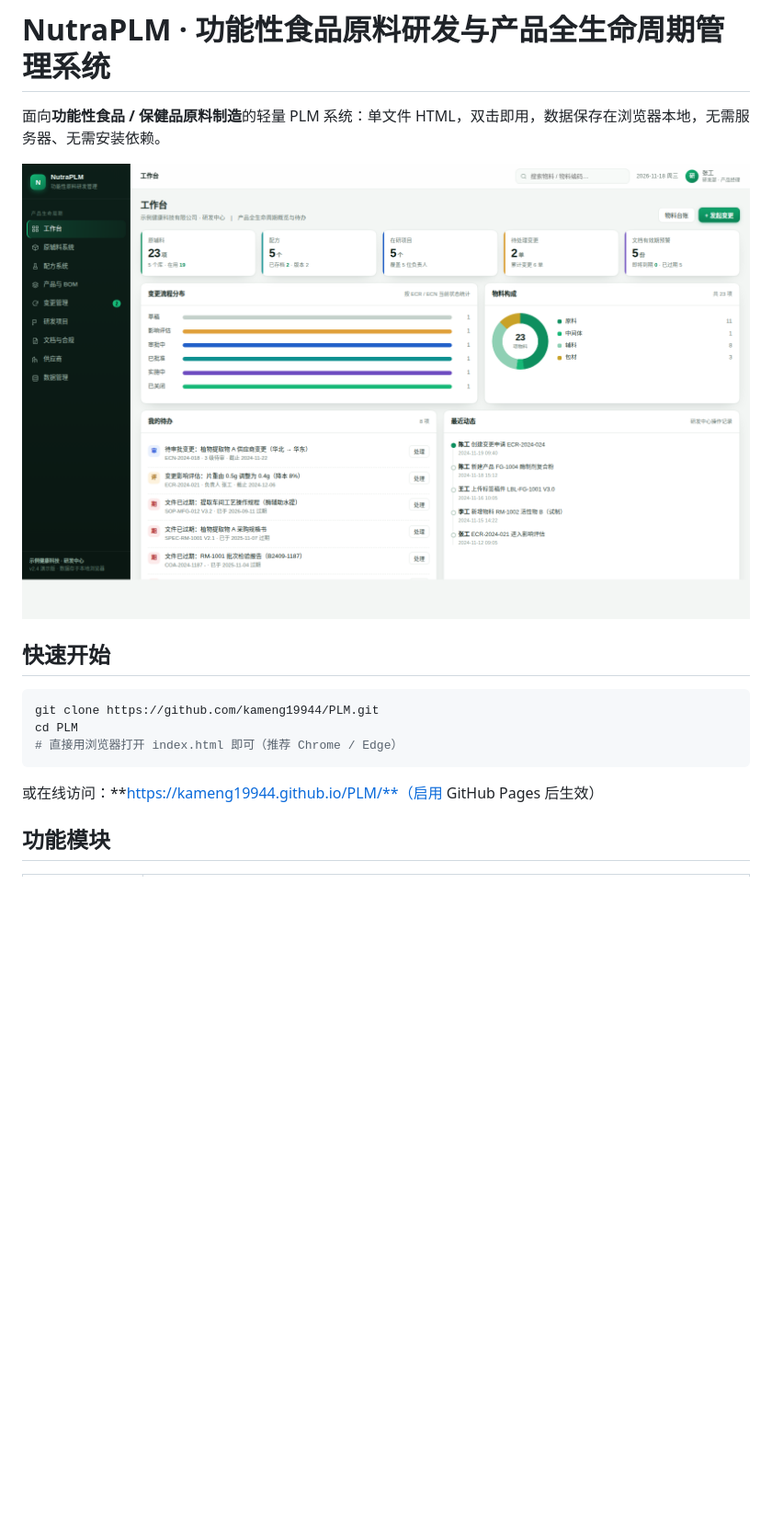
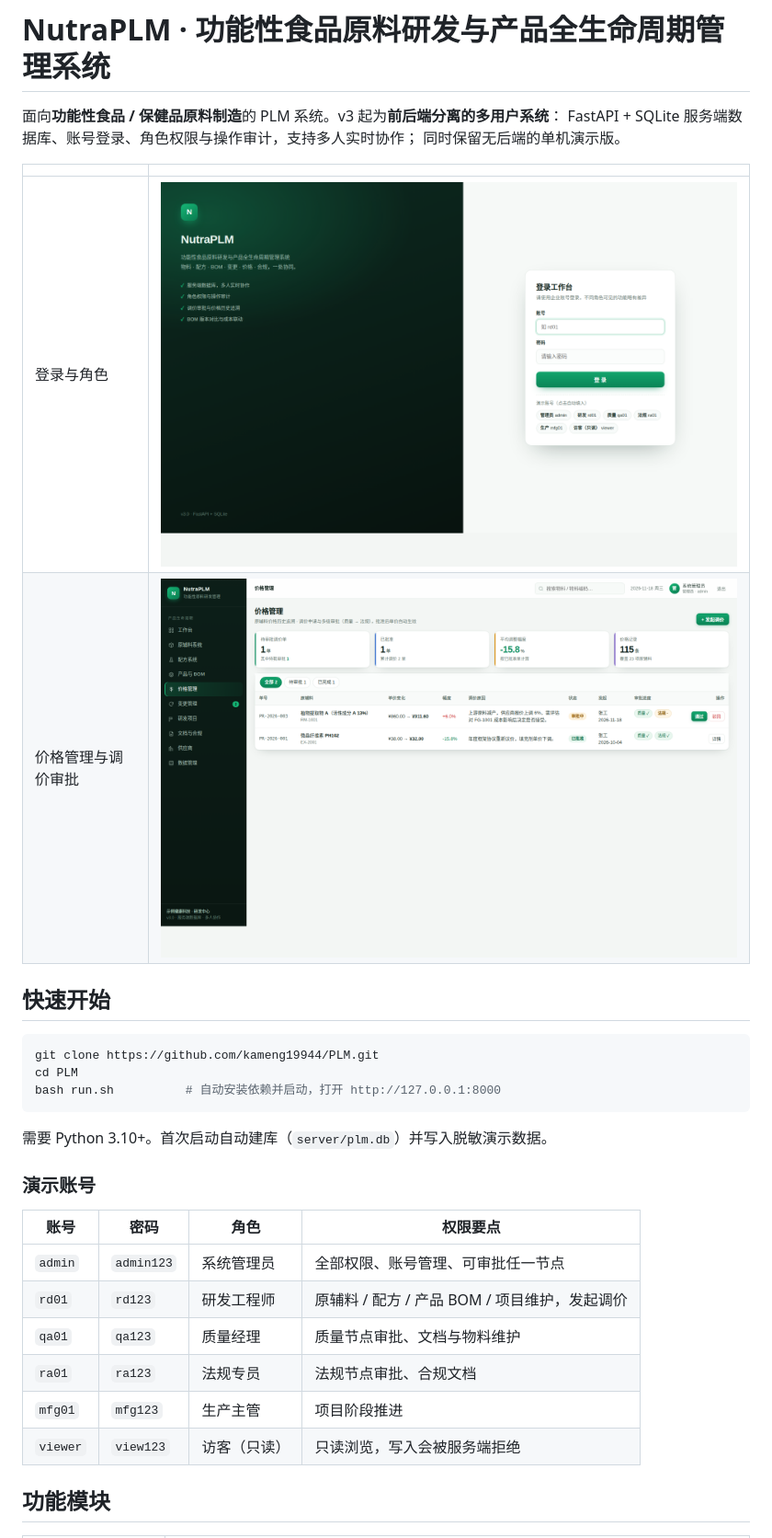
Before and after one commit to kameng19944/PLM, a Markdown page: README.md, the part around one of its changes. Shown at 92% size. GitHub-like rendering; pictures changed too: docs/login.png (added), docs/price-approval.png (added); blank space fills up the shorter version.

````diff
--- a/README.md
+++ b/README.md
@@ -1,18 +1,34 @@
 # NutraPLM · 功能性食品原料研发与产品全生命周期管理系统
 
-面向**功能性食品 / 保健品原料制造**的轻量 PLM 系统：单文件 HTML，双击即用，数据保存在浏览器本地，无需服务器、无需安装依赖。
+面向**功能性食品 / 保健品原料制造**的 PLM 系统。v3 起为**前后端分离的多用户系统**：
+FastAPI + SQLite 服务端数据库、账号登录、角色权限与操作审计，支持多人实时协作；
+同时保留无后端的单机演示版。
 
-![工作台](docs/dashboard.png)
+| | |
+|---|---|
+| 登录与角色 | ![登录](docs/login.png) |
+| 价格管理与调价审批 | ![价格](docs/price-approval.png) |
 
 ## 快速开始
 
 ```bash
 git clone https://github.com/kameng19944/PLM.git
 cd PLM
-# 直接用浏览器打开 index.html 即可（推荐 Chrome / Edge）
+bash run.sh          # 自动安装依赖并启动，打开 http://127.0.0.1:8000
 ```
 
-或在线访问：**https://kameng19944.github.io/PLM/**（启用 GitHub Pages 后生效）
+需要 Python 3.10+。首次启动自动建库（`server/plm.db`）并写入脱敏演示数据。
+
+### 演示账号
+
+| 账号 | 密码 | 角色 | 权限要点 |
+|---|---|---|---|
+| `admin` | `admin123` | 系统管理员 | 全部权限、账号管理、可审批任一节点 |
+| `rd01` | `rd123` | 研发工程师 | 原辅料 / 配方 / 产品 BOM / 项目维护，发起调价 |
+| `qa01` | `qa123` | 质量经理 | 质量节点审批、文档与物料维护 |
+| `ra01` | `ra123` | 法规专员 | 法规节点审批、合规文档 |
+| `mfg01` | `mfg123` | 生产主管 | 项目阶段推进 |
+| `viewer` | `view123` | 访客（只读） | 只读浏览，写入会被服务端拒绝 |
 
 ## 功能模块
 
````
Also changed, not shown: other parts of README.md (+57 -30 lines), docs/bom-diff.png (added), docs/bom-sync.png (added), docs/formula-nrv.png (added), 10 other files.
